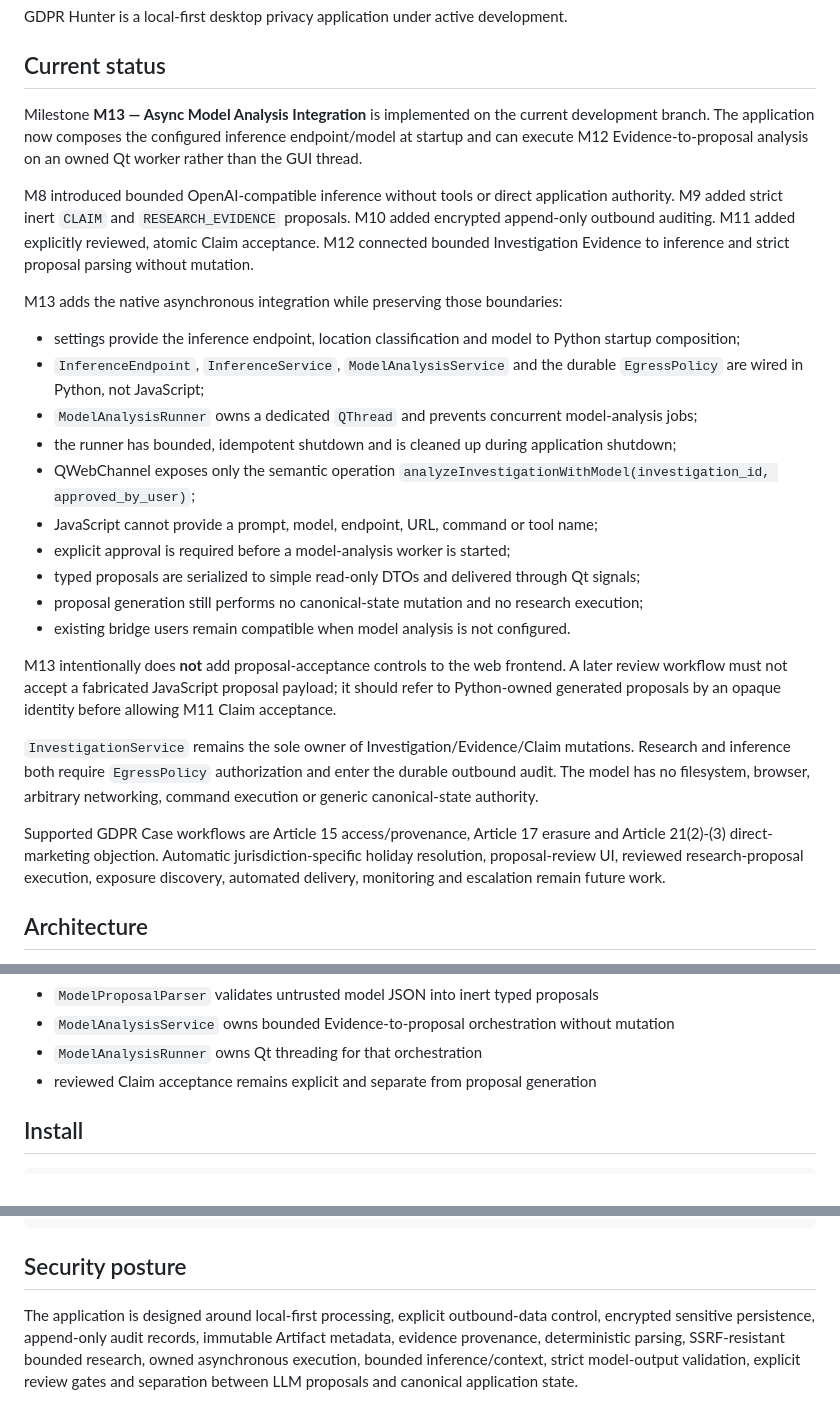
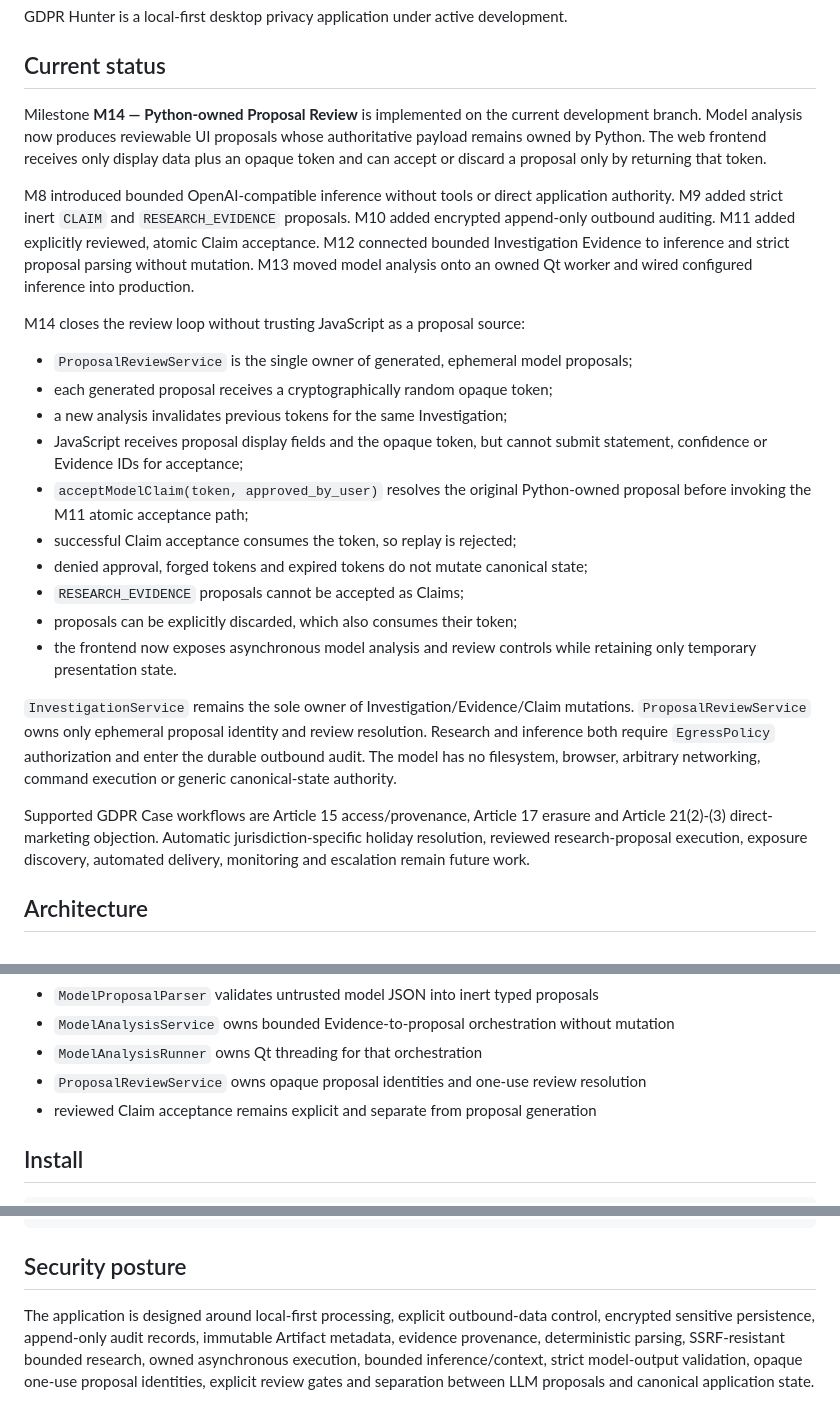
Before and after one commit to Cartaz/GDPR_Hunter, a Markdown page: README.md, 3 parts joined by grey strips. Drawn GitHub-style.

Commit message:
Document M14 proposal review boundary

```diff
--- a/README.md
+++ b/README.md
@@ -4,28 +4,26 @@ GDPR Hunter is a local-first desktop privacy application under active developmen
 
 ## Current status
 
-Milestone **M13 — Async Model Analysis Integration** is implemented on the current development branch. The application now composes the configured inference endpoint/model at startup and can execute M12 Evidence-to-proposal analysis on an owned Qt worker rather than the GUI thread.
+Milestone **M14 — Python-owned Proposal Review** is implemented on the current development branch. Model analysis now produces reviewable UI proposals whose authoritative payload remains owned by Python. The web frontend receives only display data plus an opaque token and can accept or discard a proposal only by returning that token.
 
-M8 introduced bounded OpenAI-compatible inference without tools or direct application authority. M9 added strict inert `CLAIM` and `RESEARCH_EVIDENCE` proposals. M10 added encrypted append-only outbound auditing. M11 added explicitly reviewed, atomic Claim acceptance. M12 connected bounded Investigation Evidence to inference and strict proposal parsing without mutation.
+M8 introduced bounded OpenAI-compatible inference without tools or direct application authority. M9 added strict inert `CLAIM` and `RESEARCH_EVIDENCE` proposals. M10 added encrypted append-only outbound auditing. M11 added explicitly reviewed, atomic Claim acceptance. M12 connected bounded Investigation Evidence to inference and strict proposal parsing without mutation. M13 moved model analysis onto an owned Qt worker and wired configured inference into production.
 
-M13 adds the native asynchronous integration while preserving those boundaries:
+M14 closes the review loop without trusting JavaScript as a proposal source:
 
-- settings provide the inference endpoint, location classification and model to Python startup composition;
-- `InferenceEndpoint`, `InferenceService`, `ModelAnalysisService` and the durable `EgressPolicy` are wired in Python, not JavaScript;
-- `ModelAnalysisRunner` owns a dedicated `QThread` and prevents concurrent model-analysis jobs;
-- the runner has bounded, idempotent shutdown and is cleaned up during application shutdown;
-- QWebChannel exposes only the semantic operation `analyzeInvestigationWithModel(investigation_id, approved_by_user)`;
-- JavaScript cannot provide a prompt, model, endpoint, URL, command or tool name;
-- explicit approval is required before a model-analysis worker is started;
-- typed proposals are serialized to simple read-only DTOs and delivered through Qt signals;
-- proposal generation still performs no canonical-state mutation and no research execution;
-- existing bridge users remain compatible when model analysis is not configured.
+- `ProposalReviewService` is the single owner of generated, ephemeral model proposals;
+- each generated proposal receives a cryptographically random opaque token;
+- a new analysis invalidates previous tokens for the same Investigation;
+- JavaScript receives proposal display fields and the opaque token, but cannot submit statement, confidence or Evidence IDs for acceptance;
+- `acceptModelClaim(token, approved_by_user)` resolves the original Python-owned proposal before invoking the M11 atomic acceptance path;
+- successful Claim acceptance consumes the token, so replay is rejected;
+- denied approval, forged tokens and expired tokens do not mutate canonical state;
+- `RESEARCH_EVIDENCE` proposals cannot be accepted as Claims;
+- proposals can be explicitly discarded, which also consumes their token;
+- the frontend now exposes asynchronous model analysis and review controls while retaining only temporary presentation state.
 
-M13 intentionally does **not** add proposal-acceptance controls to the web frontend. A later review workflow must not accept a fabricated JavaScript proposal payload; it should refer to Python-owned generated proposals by an opaque identity before allowing M11 Claim acceptance.
+`InvestigationService` remains the sole owner of Investigation/Evidence/Claim mutations. `ProposalReviewService` owns only ephemeral proposal identity and review resolution. Research and inference both require `EgressPolicy` authorization and enter the durable outbound audit. The model has no filesystem, browser, arbitrary networking, command execution or generic canonical-state authority.
 
-`InvestigationService` remains the sole owner of Investigation/Evidence/Claim mutations. Research and inference both require `EgressPolicy` authorization and enter the durable outbound audit. The model has no filesystem, browser, arbitrary networking, command execution or generic canonical-state authority.
-
-Supported GDPR Case workflows are Article 15 access/provenance, Article 17 erasure and Article 21(2)-(3) direct-marketing objection. Automatic jurisdiction-specific holiday resolution, proposal-review UI, reviewed research-proposal execution, exposure discovery, automated delivery, monitoring and escalation remain future work.
+Supported GDPR Case workflows are Article 15 access/provenance, Article 17 erasure and Article 21(2)-(3) direct-marketing objection. Automatic jurisdiction-specific holiday resolution, reviewed research-proposal execution, exposure discovery, automated delivery, monitoring and escalation remain future work.
 
 ## Architecture
 
@@ -46,6 +44,7 @@ Supported GDPR Case workflows are Article 15 access/provenance, Article 17 erasu
 - `ModelProposalParser` validates untrusted model JSON into inert typed proposals
 - `ModelAnalysisService` owns bounded Evidence-to-proposal orchestration without mutation
 - `ModelAnalysisRunner` owns Qt threading for that orchestration
+- `ProposalReviewService` owns opaque proposal identities and one-use review resolution
 - reviewed Claim acceptance remains explicit and separate from proposal generation
 
 ## Install
@@ -71,4 +70,4 @@ chmod +x install.sh
 
 ## Security posture
 
-The application is designed around local-first processing, explicit outbound-data control, encrypted sensitive persistence, append-only audit records, immutable Artifact metadata, evidence provenance, deterministic parsing, SSRF-resistant bounded research, owned asynchronous execution, bounded inference/context, strict model-output validation, explicit review gates and separation between LLM proposals and canonical application state.
+The application is designed around local-first processing, explicit outbound-data control, encrypted sensitive persistence, append-only audit records, immutable Artifact metadata, evidence provenance, deterministic parsing, SSRF-resistant bounded research, owned asynchronous execution, bounded inference/context, strict model-output validation, opaque one-use proposal identities, explicit review gates and separation between LLM proposals and canonical application state.
```
